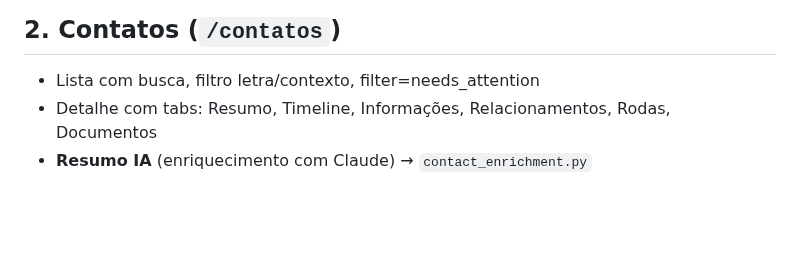
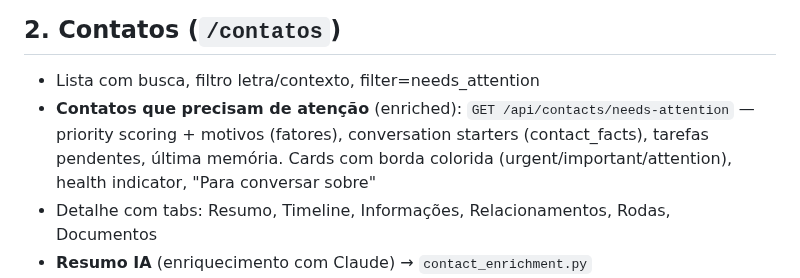
Before and after one commit to renatoprado18/prospect-system-imensiah, a Markdown page: docs/FEATURES.md, the part around the change. Rendered like a GitHub page; blank space fills up the shorter version.

```diff
--- a/docs/FEATURES.md
+++ b/docs/FEATURES.md
@@ -24,6 +24,7 @@
 
 ## 2. Contatos (`/contatos`)
 - Lista com busca, filtro letra/contexto, filter=needs_attention
+- **Contatos que precisam de atenção** (enriched): `GET /api/contacts/needs-attention` — priority scoring + motivos (fatores), conversation starters (contact_facts), tarefas pendentes, última memória. Cards com borda colorida (urgent/important/attention), health indicator, "Para conversar sobre"
 - Detalhe com tabs: Resumo, Timeline, Informações, Relacionamentos, Rodas, Documentos
 - **Resumo IA** (enriquecimento com Claude) → `contact_enrichment.py`
 - **Análise de conversas inline** (tom, pendências, oportunidades) → `POST /api/contacts/{id}/analyze-conversations`
```
Also changed, not shown: docs/BACKLOG.md (+6 -0 lines).
